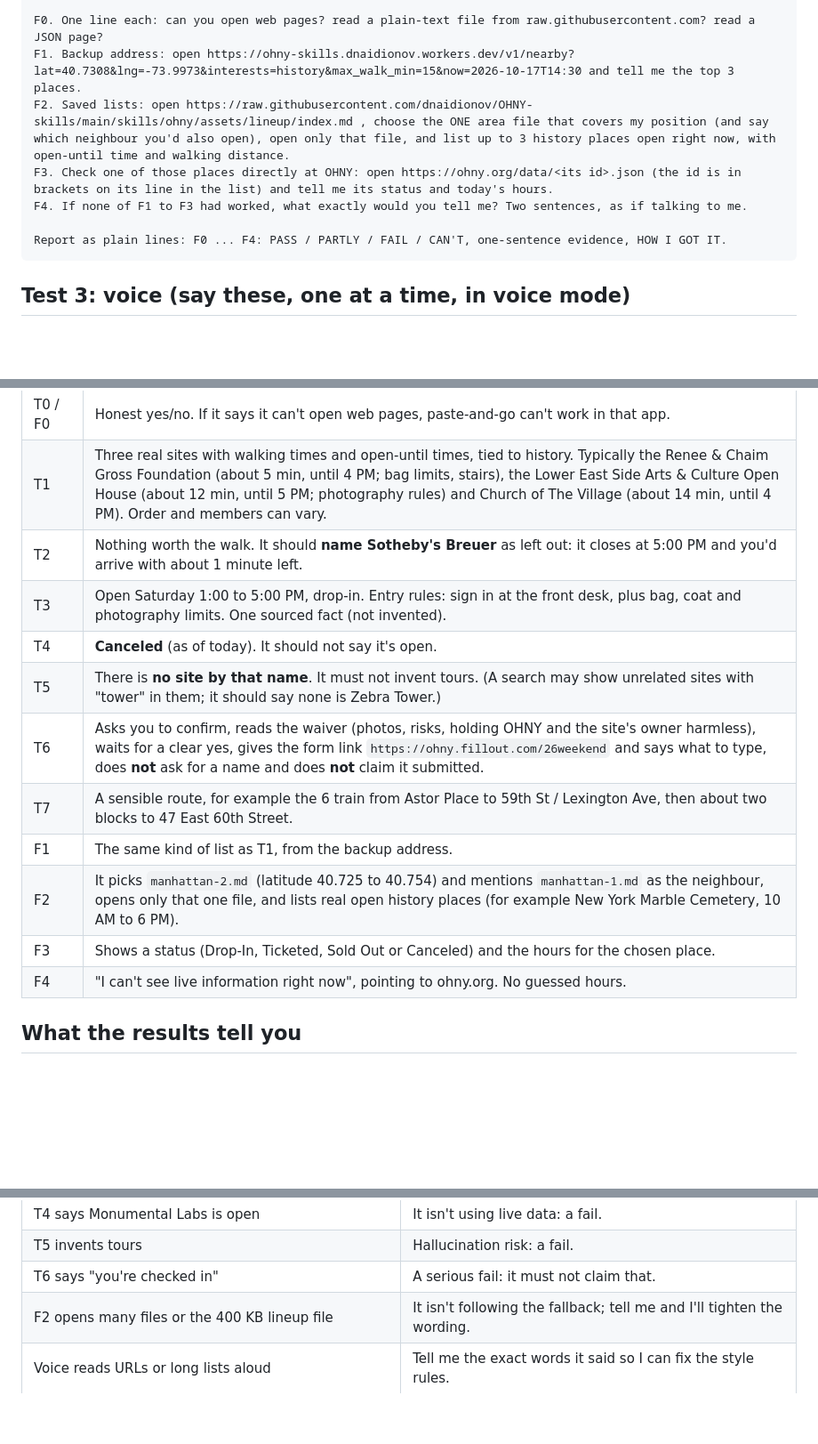
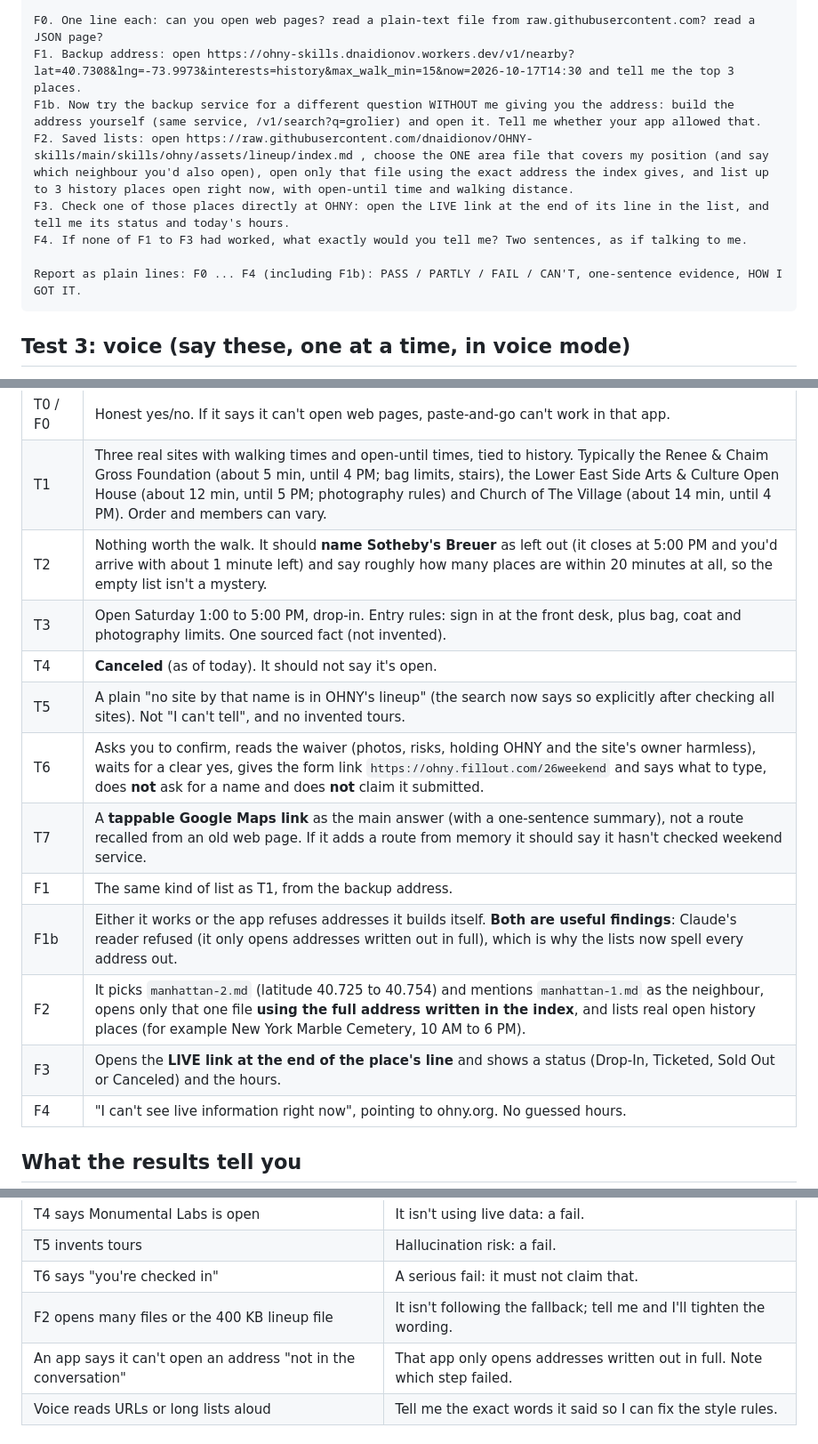
Before and after one commit to dnaidionov/OHNY-skills, a Markdown page: docs/phone-test.md, 3 parts joined by grey strips. Shown at 89% size. Rendered like a GitHub page; blank space fills up the shorter version.

Commit message:
Phone test doc: updated prompts and answer key; add results log for run 1 (Claude Pro)
Co-Authored-By: Claude Sonnet 5.5 <noreply@anthropic.com>

````diff
--- a/docs/phone-test.md
+++ b/docs/phone-test.md
@@ -35,11 +35,12 @@ OHNY FALLBACK TEST. Pretend the main OHNY service is broken. Do NOT use any OHNY
 
 F0. One line each: can you open web pages? read a plain-text file from raw.githubusercontent.com? read a JSON page?
 F1. Backup address: open https://ohny-skills.dnaidionov.workers.dev/v1/nearby?lat=40.7308&lng=-73.9973&interests=history&max_walk_min=15&now=2026-10-17T14:30 and tell me the top 3 places.
-F2. Saved lists: open https://raw.githubusercontent.com/dnaidionov/OHNY-skills/main/skills/ohny/assets/lineup/index.md , choose the ONE area file that covers my position (and say which neighbour you'd also open), open only that file, and list up to 3 history places open right now, with open-until time and walking distance.
-F3. Check one of those places directly at OHNY: open https://ohny.org/data/<its id>.json (the id is in brackets on its line in the list) and tell me its status and today's hours.
+F1b. Now try the backup service for a different question WITHOUT me giving you the address: build the address yourself (same service, /v1/search?q=grolier) and open it. Tell me whether your app allowed that.
+F2. Saved lists: open https://raw.githubusercontent.com/dnaidionov/OHNY-skills/main/skills/ohny/assets/lineup/index.md , choose the ONE area file that covers my position (and say which neighbour you'd also open), open only that file using the exact address the index gives, and list up to 3 history places open right now, with open-until time and walking distance.
+F3. Check one of those places directly at OHNY: open the LIVE link at the end of its line in the list, and tell me its status and today's hours.
 F4. If none of F1 to F3 had worked, what exactly would you tell me? Two sentences, as if talking to me.
 
-Report as plain lines: F0 ... F4: PASS / PARTLY / FAIL / CAN'T, one-sentence evidence, HOW I GOT IT.
+Report as plain lines: F0 ... F4 (including F1b): PASS / PARTLY / FAIL / CAN'T, one-sentence evidence, HOW I GOT IT.
 ```
 
 ## Test 3: voice (say these, one at a time, in voice mode)
@@ -67,15 +68,16 @@ Score each line: understood you? short enough to listen to? did it stop and wait
 |---|---|
 | T0 / F0 | Honest yes/no. If it says it can't open web pages, paste-and-go can't work in that app. |
 | T1 | Three real sites with walking times and open-until times, tied to history. Typically the Renee & Chaim Gross Foundation (about 5 min, until 4 PM; bag limits, stairs), the Lower East Side Arts & Culture Open House (about 12 min, until 5 PM; photography rules) and Church of The Village (about 14 min, until 4 PM). Order and members can vary. |
-| T2 | Nothing worth the walk. It should **name Sotheby's Breuer** as left out: it closes at 5:00 PM and you'd arrive with about 1 minute left. |
+| T2 | Nothing worth the walk. It should **name Sotheby's Breuer** as left out (it closes at 5:00 PM and you'd arrive with about 1 minute left) and say roughly how many places are within 20 minutes at all, so the empty list isn't a mystery. |
 | T3 | Open Saturday 1:00 to 5:00 PM, drop-in. Entry rules: sign in at the front desk, plus bag, coat and photography limits. One sourced fact (not invented). |
 | T4 | **Canceled** (as of today). It should not say it's open. |
-| T5 | There is **no site by that name**. It must not invent tours. (A search may show unrelated sites with "tower" in them; it should say none is Zebra Tower.) |
+| T5 | A plain "no site by that name is in OHNY's lineup" (the search now says so explicitly after checking all sites). Not "I can't tell", and no invented tours. |
 | T6 | Asks you to confirm, reads the waiver (photos, risks, holding OHNY and the site's owner harmless), waits for a clear yes, gives the form link `https://ohny.fillout.com/26weekend` and says what to type, does **not** ask for a name and does **not** claim it submitted. |
-| T7 | A sensible route, for example the 6 train from Astor Place to 59th St / Lexington Ave, then about two blocks to 47 East 60th Street. |
+| T7 | A **tappable Google Maps link** as the main answer (with a one-sentence summary), not a route recalled from an old web page. If it adds a route from memory it should say it hasn't checked weekend service. |
 | F1 | The same kind of list as T1, from the backup address. |
-| F2 | It picks `manhattan-2.md` (latitude 40.725 to 40.754) and mentions `manhattan-1.md` as the neighbour, opens only that one file, and lists real open history places (for example New York Marble Cemetery, 10 AM to 6 PM). |
-| F3 | Shows a status (Drop-In, Ticketed, Sold Out or Canceled) and the hours for the chosen place. |
+| F1b | Either it works or the app refuses addresses it builds itself. **Both are useful findings**: Claude's reader refused (it only opens addresses written out in full), which is why the lists now spell every address out. |
+| F2 | It picks `manhattan-2.md` (latitude 40.725 to 40.754) and mentions `manhattan-1.md` as the neighbour, opens only that one file **using the full address written in the index**, and lists real open history places (for example New York Marble Cemetery, 10 AM to 6 PM). |
+| F3 | Opens the **LIVE link at the end of the place's line** and shows a status (Drop-In, Ticketed, Sold Out or Canceled) and the hours. |
 | F4 | "I can't see live information right now", pointing to ohny.org. No guessed hours. |
 
 ## What the results tell you
@@ -88,6 +90,7 @@ Score each line: understood you? short enough to listen to? did it stop and wait
 | T5 invents tours | Hallucination risk: a fail. |
 | T6 says "you're checked in" | A serious fail: it must not claim that. |
 | F2 opens many files or the 400 KB lineup file | It isn't following the fallback; tell me and I'll tighten the wording. |
+| An app says it can't open an address "not in the conversation" | That app only opens addresses written out in full. Note which step failed. |
 | Voice reads URLs or long lists aloud | Tell me the exact words it said so I can fix the style rules. |
 
 ## Send back
````
Also changed, not shown: docs/test-results.md (added, +23 -0 lines).
